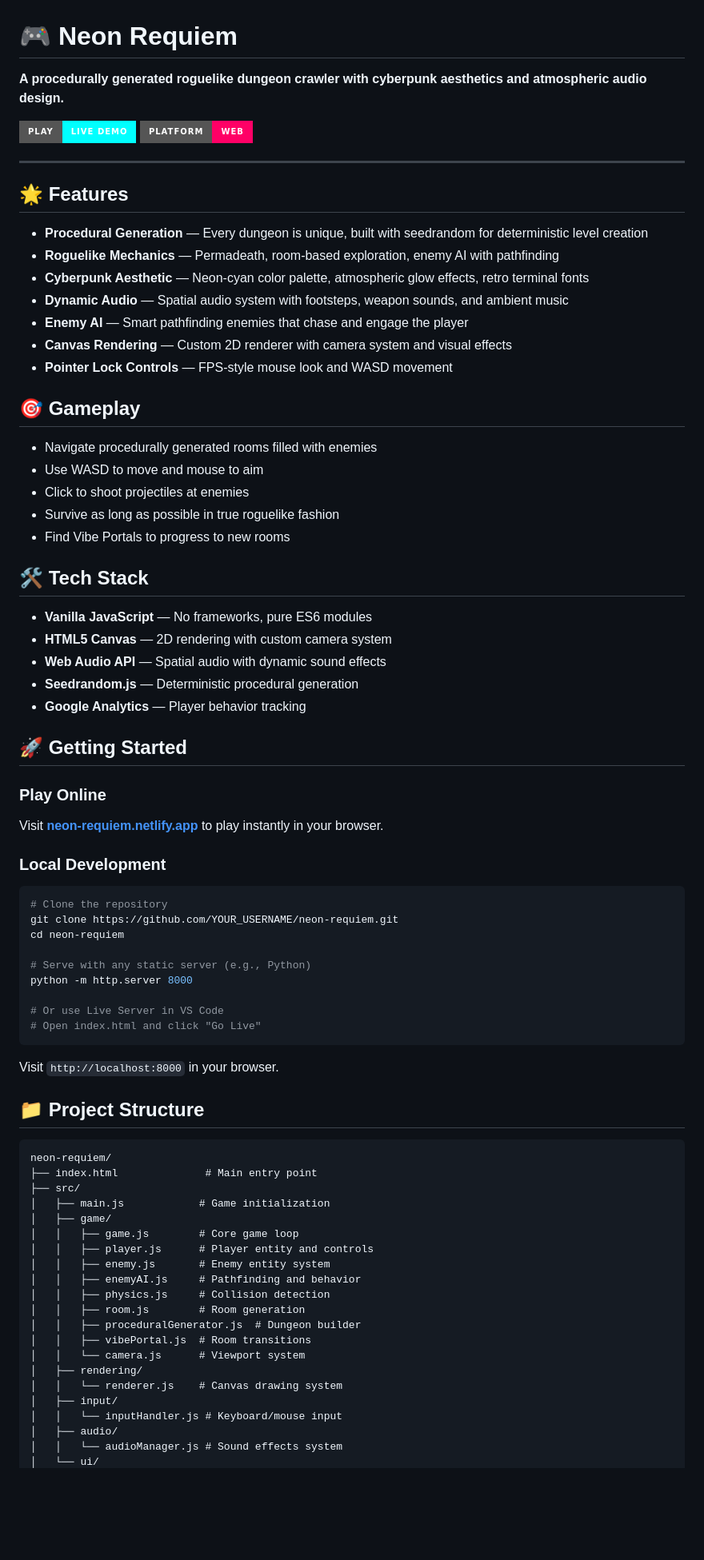
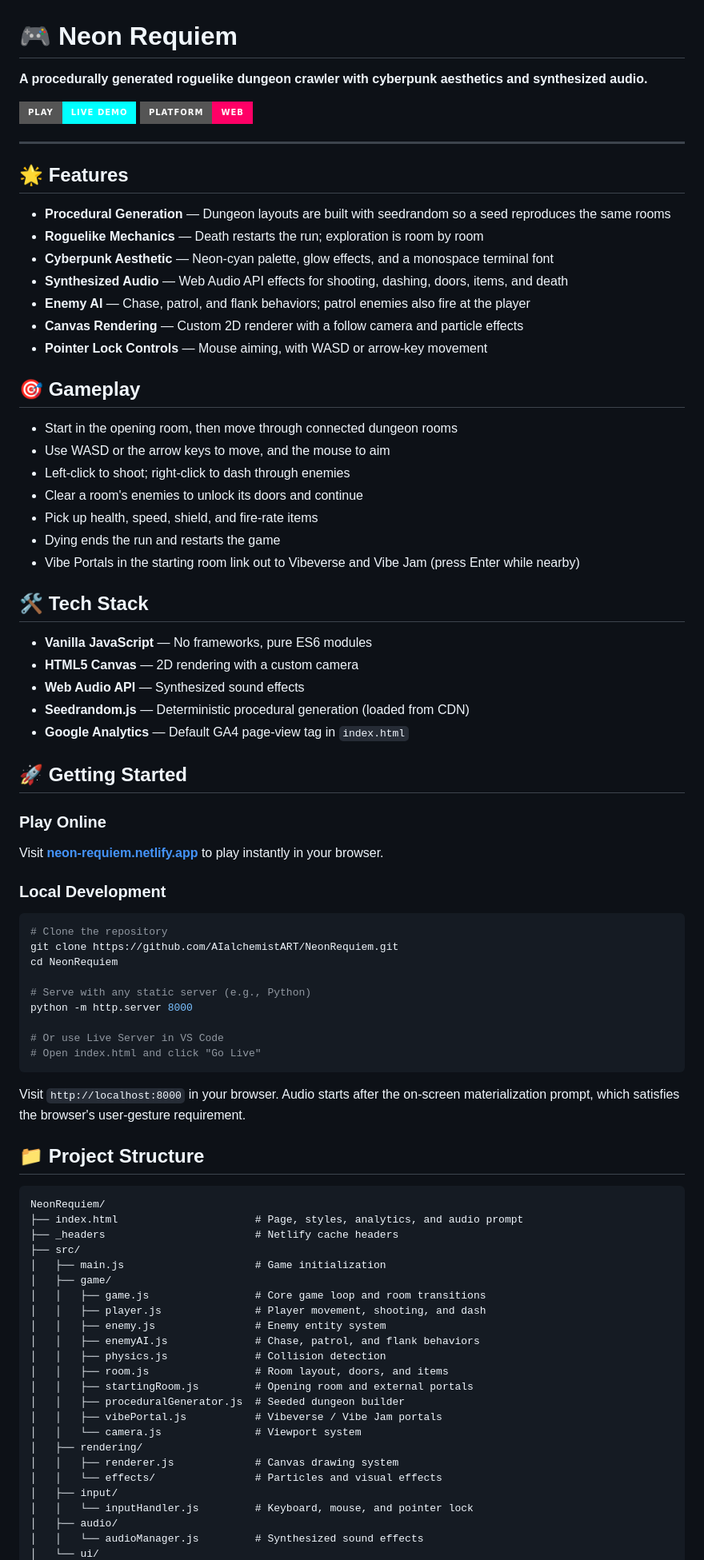
Before and after one commit to AIalchemistART/NeonRequiem, a Markdown page: README.md, the part around one of its changes. Shown at 80% size. Drawn GitHub-style; badges without logos; blank space fills up the shorter version.

````diff
--- a/README.md
+++ b/README.md
@@ -1,6 +1,6 @@
 # 🎮 Neon Requiem
 
-**A procedurally generated roguelike dungeon crawler with cyberpunk aesthetics and atmospheric audio design.**
+**A procedurally generated roguelike dungeon crawler with cyberpunk aesthetics and synthesized audio.**
 
 [![Live Game](https://img.shields.io/badge/Play-Live%20Demo-00ffff?style=for-the-badge)](https://neon-requiem.netlify.app)
 [![Platform](https://img.shields.io/badge/Platform-Web-ff0066?style=for-the-badge)](https://neon-requiem.netlify.app)
@@ -9,29 +9,31 @@
 
 ## 🌟 Features
 
-- **Procedural Generation** — Every dungeon is unique, built with seedrandom for deterministic level creation
-- **Roguelike Mechanics** — Permadeath, room-based exploration, enemy AI with pathfinding
-- **Cyberpunk Aesthetic** — Neon-cyan color palette, atmospheric glow effects, retro terminal fonts
-- **Dynamic Audio** — Spatial audio system with footsteps, weapon sounds, and ambient music
-- **Enemy AI** — Smart pathfinding enemies that chase and engage the player
-- **Canvas Rendering** — Custom 2D renderer with camera system and visual effects
-- **Pointer Lock Controls** — FPS-style mouse look and WASD movement
+- **Procedural Generation** — Dungeon layouts are built with seedrandom so a seed reproduces the same rooms
+- **Roguelike Mechanics** — Death restarts the run; exploration is room by room
+- **Cyberpunk Aesthetic** — Neon-cyan palette, glow effects, and a monospace terminal font
+- **Synthesized Audio** — Web Audio API effects for shooting, dashing, doors, items, and death
+- **Enemy AI** — Chase, patrol, and flank behaviors; patrol enemies also fire at the player
+- **Canvas Rendering** — Custom 2D renderer with a follow camera and particle effects
+- **Pointer Lock Controls** — Mouse aiming, with WASD or arrow-key movement
 
 ## 🎯 Gameplay
 
-- Navigate procedurally generated rooms filled with enemies
-- Use WASD to move and mouse to aim
-- Click to shoot projectiles at enemies
-- Survive as long as possible in true roguelike fashion
-- Find Vibe Portals to progress to new rooms
+- Start in the opening room, then move through connected dungeon rooms
+- Use WASD or the arrow keys to move, and the mouse to aim
+- Left-click to shoot; right-click to dash through enemies
+- Clear a room's enemies to unlock its doors and continue
+- Pick up health, speed, shield, and fire-rate items
+- Dying ends the run and restarts the game
+- Vibe Portals in the starting room link out to Vibeverse and Vibe Jam (press Enter while nearby)
 
 ## 🛠️ Tech Stack
 
 - **Vanilla JavaScript** — No frameworks, pure ES6 modules
-- **HTML5 Canvas** — 2D rendering with custom camera system
-- **Web Audio API** — Spatial audio with dynamic sound effects
-- **Seedrandom.js** — Deterministic procedural generation
-- **Google Analytics** — Player behavior tracking
+- **HTML5 Canvas** — 2D rendering with a custom camera
+- **Web Audio API** — Synthesized sound effects
+- **Seedrandom.js** — Deterministic procedural generation (loaded from CDN)
+- **Google Analytics** — Default GA4 page-view tag in `index.html`
 
 ## 🚀 Getting Started
 
@@ -43,8 +45,8 @@ Visit **[neon-requiem.netlify.app](https://neon-requiem.netlify.app)** to play i
 
 ```bash
 # Clone the repository
-git clone https://github.com/YOUR_USERNAME/neon-requiem.git
-cd neon-requiem
+git clone https://github.com/AIalchemistART/NeonRequiem.git
+cd NeonRequiem
 
 # Serve with any static server (e.g., Python)
 python -m http.server 8000
@@ -53,29 +55,32 @@ python -m http.server 8000
 # Open index.html and click "Go Live"
 ```
 
-Visit `http://localhost:8000` in your browser.
+Visit `http://localhost:8000` in your browser. Audio starts after the on-screen materialization prompt, which satisfies the browser's user-gesture requirement.
 
 ## 📁 Project Structure
 
 ```
-neon-requiem/
-├── index.html              # Main entry point
+NeonRequiem/
+├── index.html                      # Page, styles, analytics, and audio prompt
+├── _headers                        # Netlify cache headers
 ├── src/
-│   ├── main.js            # Game initialization
+│   ├── main.js                     # Game initialization
 │   ├── game/
-│   │   ├── game.js        # Core game loop
-│   │   ├── player.js      # Player entity and controls
-│   │   ├── enemy.js       # Enemy entity system
-│   │   ├── enemyAI.js     # Pathfinding and behavior
-│   │   ├── physics.js     # Collision detection
-│   │   ├── room.js        # Room generation
-│   │   ├── proceduralGenerator.js  # Dungeon builder
-│   │   ├── vibePortal.js  # Room transitions
-│   │   └── camera.js      # Viewport system
+│   │   ├── game.js                 # Core game loop and room transitions
+│   │   ├── player.js               # Player movement, shooting, and dash
+│   │   ├── enemy.js                # Enemy entity system
+│   │   ├── enemyAI.js              # Chase, patrol, and flank behaviors
+│   │   ├── physics.js              # Collision detection
+│   │   ├── room.js                 # Room layout, doors, and items
+│   │   ├── startingRoom.js         # Opening room and external portals
+│   │   ├── proceduralGenerator.js  # Seeded dungeon builder
+│   │   ├── vibePortal.js           # Vibeverse / Vibe Jam portals
+│   │   └── camera.js               # Viewport system
 │   ├── rendering/
-│   │   └── renderer.js    # Canvas drawing system
+│   │   ├── renderer.js             # Canvas drawing system
+│   │   └── effects/                # Particles and visual effects
 │   ├── input/
-│   │   └── inputHandler.js # Keyboard/mouse input
+│   │   └── inputHandler.js         # Keyboard, mouse, and pointer lock
 │   ├── audio/
-│   │   └── audioManager.js # Sound effects system
+│   │   └── audioManager.js         # Synthesized sound effects
 │   └── ui/
````
Also changed, not shown: other parts of README.md (+37 -45 lines).
